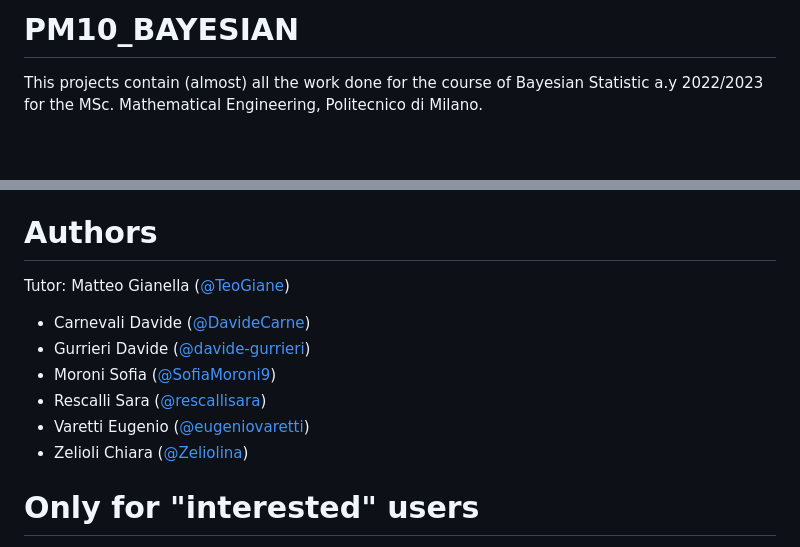
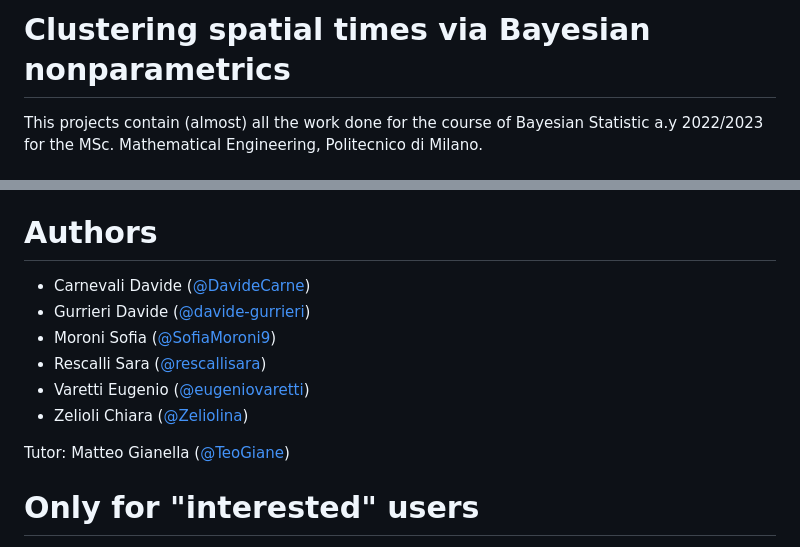
Before and after one commit to eugeniovaretti/PM10_BAYESIAN, a Markdown page: README.md, 2 parts joined by grey strips. Rendered like a GitHub page; blank space fills up the shorter version.

```diff
--- a/README.md
+++ b/README.md
@@ -1,4 +1,4 @@
-# PM10_BAYESIAN
+# Clustering spatial times via Bayesian nonparametrics
 This projects contain (almost) all the work done for the course of Bayesian Statistic a.y 2022/2023 for the MSc. Mathematical Engineering, Politecnico di Milano.
 
 # Installation
@@ -58,14 +58,14 @@ The repository is structured as follow:
 - `run.sh` :
 
 # Authors
-Tutor: Matteo Gianella ([@TeoGiane](https://github.com/TeoGiane))
-
 - Carnevali Davide ([@DavideCarne](https://github.com/DavideCarne))
 - Gurrieri Davide ([@davide-gurrieri](https://github.com/davide-gurrieri))
 - Moroni Sofia ([@SofiaMoroni9](https://github.com/SofiaMoroni9))
 - Rescalli Sara ([@rescallisara](https://github.com/rescallisara))
 - Varetti Eugenio ([@eugeniovaretti](https://github.com/eugeniovaretti))
 - Zelioli Chiara ([@Zeliolina](https://github.com/Zeliolina))
+
+Tutor: Matteo Gianella ([@TeoGiane](https://github.com/TeoGiane))
 
 # Only for "interested" users
 To download bayesmix 's updates type
```
